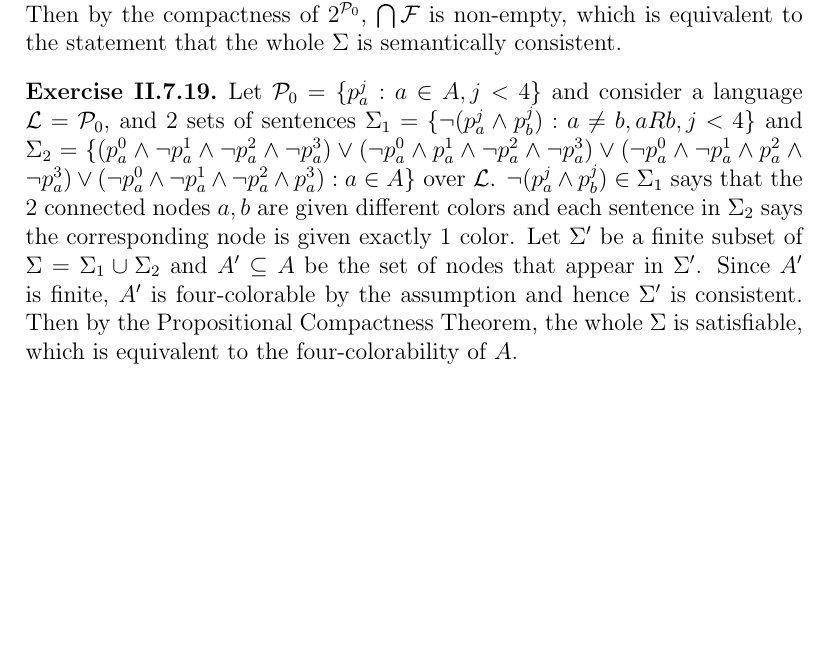
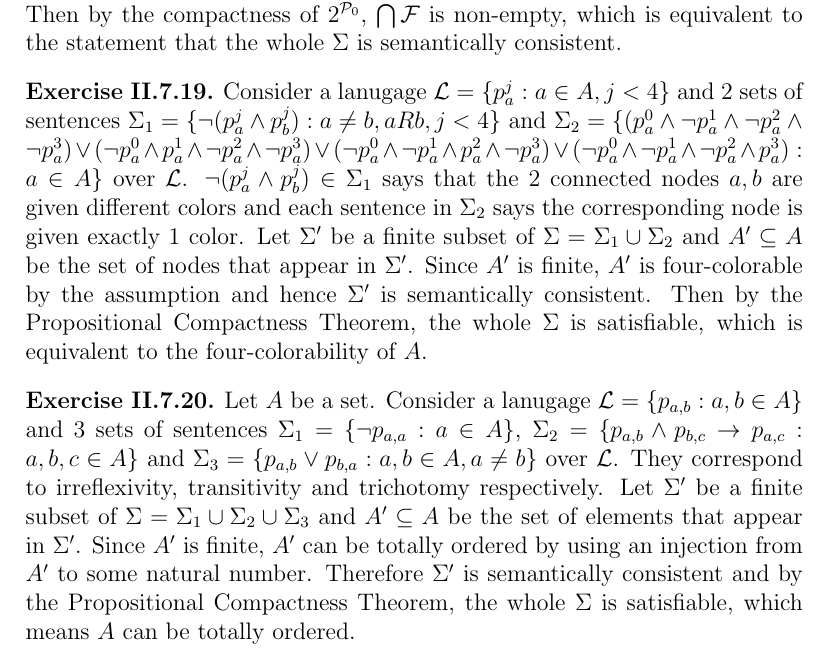
Before and after one commit to kumatheworld/textbook-solutions, a LaTeX document (TheFoundationsOfMathematics/solutions.tex): part of page 17 of 17, cut so that both start at the same text, the shorter picture padded with empty space. Compiled offline with pdfLaTeX.

Commit message:
II.7.20 done

```diff
--- a/TheFoundationsOfMathematics/solutions.tex
+++ b/TheFoundationsOfMathematics/solutions.tex
@@ -457,12 +457,17 @@ and we can represent $F_\varphi$ as a finite union of closed sets $F_\varphi=\bi
 Now assume every finite subset of $\Sigma$ is semantically consistent. This is equivalent to saying that every finite subset of $\mathcal{F}=\{F_\varphi:\varphi\in\Sigma\}$ has a non-empty intersection. Then by the compactness of $2^{\mathcal{P}_0}$, $\bigcap\mathcal{F}$ is non-empty, which is equivalent to the statement that the whole $\Sigma$ is semantically consistent.
 \end{customthm}
 
-\begin{customthm}{II.7.19} Let $\mathcal{P}_0=\{p_a^j:a\in A,j<4\}$ and consider a language $\mathcal{L}=\mathcal{P}_0$, and 2 sets of sentences
+\begin{customthm}{II.7.19} Consider a lanugage $\mathcal{L}=\{p_a^j:a\in A,j<4\}$ and 2 sets of sentences
 $\Sigma_1=\{\neg(p_a^j\wedge p_b^j):a\neq b,aRb,j<4\}$ and
 $\Sigma_2=\{(p_a^0\wedge\neg p_a^1\wedge\neg p_a^2\wedge\neg p_a^3)\vee(\neg p_a^0\wedge p_a^1\wedge\neg p_a^2\wedge\neg p_a^3)\vee(\neg p_a^0\wedge\neg p_a^1\wedge p_a^2\wedge\neg p_a^3)\vee(\neg p_a^0\wedge\neg p_a^1\wedge\neg p_a^2\wedge p_a^3):a\in A\}$
 over $\mathcal{L}$.
 $\neg(p_a^j\wedge p_b^j)\in\Sigma_1$ says that the 2 connected nodes $a,b$ are given different colors and each sentence in $\Sigma_2$ says the corresponding node is given exactly 1 color.
-Let $\Sigma'$ be a finite subset of $\Sigma=\Sigma_1\cup\Sigma_2$ and $A'\subseteq A$ be the set of nodes that appear in $\Sigma'$. Since $A'$ is finite, $A'$ is four-colorable by the assumption and hence $\Sigma'$ is consistent. Then by the Propositional Compactness Theorem, the whole $\Sigma$ is satisfiable, which is equivalent to the four-colorability of $A$.
+Let $\Sigma'$ be a finite subset of $\Sigma=\Sigma_1\cup\Sigma_2$ and $A'\subseteq A$ be the set of nodes that appear in $\Sigma'$. Since $A'$ is finite, $A'$ is four-colorable by the assumption and hence $\Sigma'$ is semantically consistent. Then by the Propositional Compactness Theorem, the whole $\Sigma$ is satisfiable, which is equivalent to the four-colorability of $A$.
+\end{customthm}
+
+\begin{customthm}{II.7.20} Let $A$ be a set. Consider a lanugage $\mathcal{L}=\{p_{a,b}:a,b\in A\}$ and 3 sets of sentences
+$\Sigma_1=\{\neg p_{a,a}:a\in A\}$, $\Sigma_2=\{p_{a,b}\wedge p_{b,c}\rightarrow p_{a,c}:a,b,c\in A\}$ and  $\Sigma_3=\{p_{a,b}\vee p_{b,a}:a,b\in A,a\neq b\}$ over $\mathcal{L}$.
+They correspond to irreflexivity, transitivity and trichotomy respectively. Let $\Sigma'$ be a finite subset of $\Sigma=\Sigma_1\cup\Sigma_2\cup\Sigma_3$ and $A'\subseteq A$ be the set of elements that appear in $\Sigma'$. Since $A'$ is finite, $A'$ can be totally ordered by using an injection from $A'$ to some natural number. Therefore $\Sigma'$ is semantically consistent and by the Propositional Compactness Theorem, the whole $\Sigma$ is satisfiable, which means $A$ can be totally ordered.
 \end{customthm}
 
 \end{document}
```
